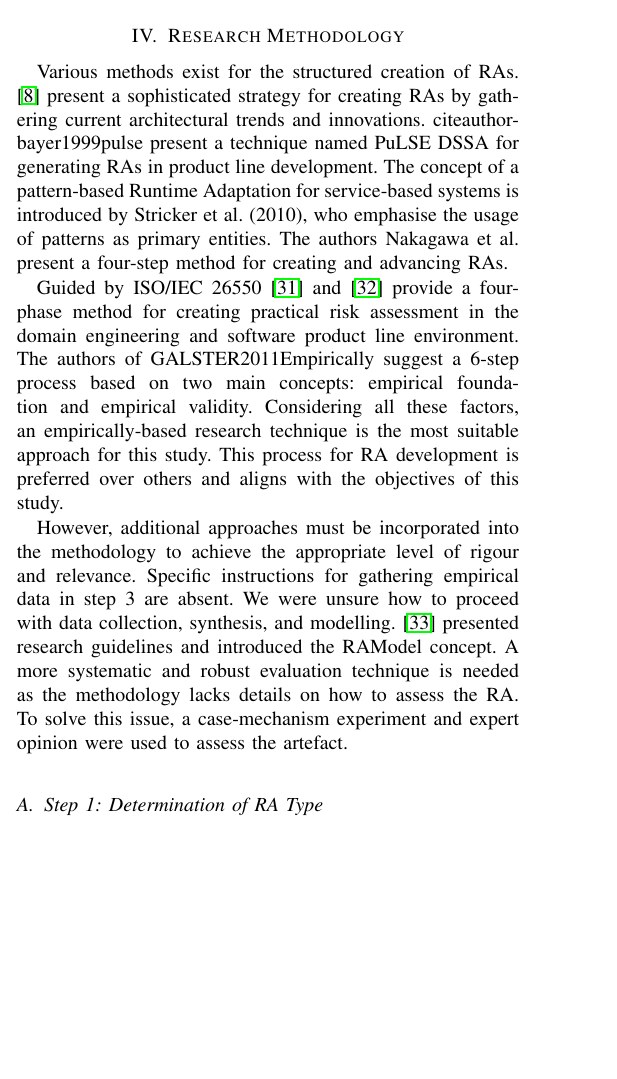
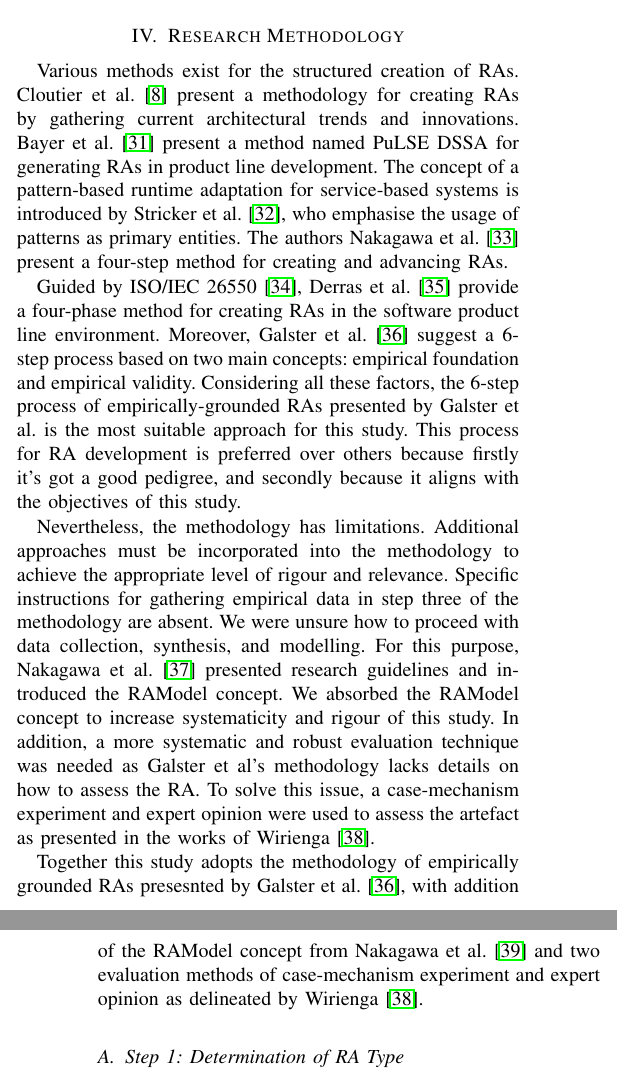
Before and after one commit to Polyhistor/Terramycelium, a LaTeX paper (main.tex): part of one column of page 3 of 39 before the commit and two parts of the columns of pages 3 and 4 of 39 after it, the two joined at a grey line, cut so that both start at the same text, the shorter picture padded with empty space. Compiled offline with pdfLaTeX; a missing font is replaced by an installed copy or a similar font; a LaTeX package or settings file that is missing is left out.

Commit message:
finalised the research methodology section

```diff
--- a/main.tex
+++ b/main.tex
@@ -536,11 +536,13 @@ Morover, Terramycelium enhances scalability and adaptability by addressing cross
 
 \section{Research Methodology}
 
-Various methods exist for the structured creation of RAs. \cite{Cloutier2010} present a sophisticated strategy for creating RAs by gathering current architectural trends and innovations. citeauthorbayer1999pulse present a technique named PuLSE DSSA for generating RAs in product line development. The concept of a pattern-based Runtime Adaptation for service-based systems is introduced by Stricker et al. (2010), who emphasise the usage of patterns as primary entities. The authors Nakagawa et al. present a four-step method for creating and advancing RAs.
-
-Guided by ISO/IEC 26550 \cite{wg2015iso} and \cite{Derras} provide a four-phase method for creating practical risk assessment in the domain engineering and software product line environment. The authors of GALSTER2011Empirically suggest a 6-step process based on two main concepts: empirical foundation and empirical validity. Considering all these factors, an empirically-based research technique is the most suitable approach for this study. This process for RA development is preferred over others and aligns with the objectives of this study.
-
-However, additional approaches must be incorporated into the methodology to achieve the appropriate level of rigour and relevance. Specific instructions for gathering empirical data in step 3 are absent. We were unsure how to proceed with data collection, synthesis, and modelling. \cite{Nakagawa} presented research guidelines and introduced the RAModel concept. A more systematic and robust evaluation technique is needed as the methodology lacks details on how to assess the RA. To solve this issue, a case-mechanism experiment and expert opinion were used to assess the artefact.
+Various methods exist for the structured creation of RAs. Cloutier et al. \cite{Cloutier2010} present a methodology for creating RAs by gathering current architectural trends and innovations. Bayer et al. \cite{bayer1999pulse} present a method named PuLSE DSSA for generating RAs in product line development. The concept of a pattern-based runtime adaptation for service-based systems is introduced by Stricker et al. \cite{stricker2010creating}, who emphasise the usage of patterns as primary entities. The authors Nakagawa et al. \cite{nakagawa2009towards} present a four-step method for creating and advancing RAs.
+
+Guided by ISO/IEC 26550 \cite{wg2015iso}, Derras et al. \cite{Derras} provide a four-phase method for creating RAs in the software product line environment. Moreover, Galster et al. \cite{GALSTER2011Empirically} suggest a 6-step process based on two main concepts: empirical foundation and empirical validity. Considering all these factors, the 6-step process of empirically-grounded RAs presented by Galster et al. is the most suitable approach for this study. This process for RA development is preferred over others because firstly it's got a good pedigree, and secondly because it aligns with the objectives of this study.
+
+Nevertheless, the methodology has limitations. Additional approaches must be incorporated into the methodology to achieve the appropriate level of rigour and relevance. Specific instructions for gathering empirical data in step three of the methodology are absent. We were unsure how to proceed with data collection, synthesis, and modelling. For this purpose, Nakagawa et al. \cite{Nakagawa} presented research guidelines and introduced the RAModel concept. We absorbed the RAModel concept to increase systematicity and rigour of this study. In addition, a more systematic and robust evaluation technique was needed as Galster et al's methodology lacks details on how to assess the RA. To solve this issue, a case-mechanism experiment and expert opinion were used to assess the artefact as presented in the works of Wirienga \cite{wieringa2014design}.
+
+Together this study adopts the methodology of empirically grounded RAs presesnted by Galster et al. \cite{GALSTER2011Empirically}, with addition of the RAModel concept from Nakagawa et al. \cite{nakagawa2012ramodel} and two evaluation methods of case-mechanism experiment and expert opinion as delineated by Wirienga \cite{wieringa2014design}.
 
 
 \subsection{Step 1: Determination of RA Type}
```
Also changed, not shown: main.bbl, main.pdf, 8 other files.
